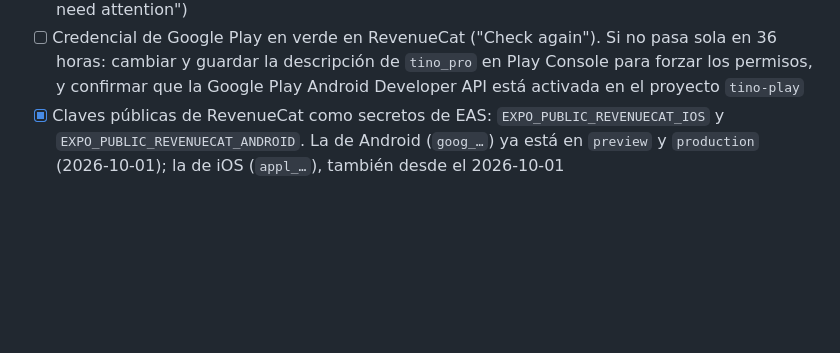
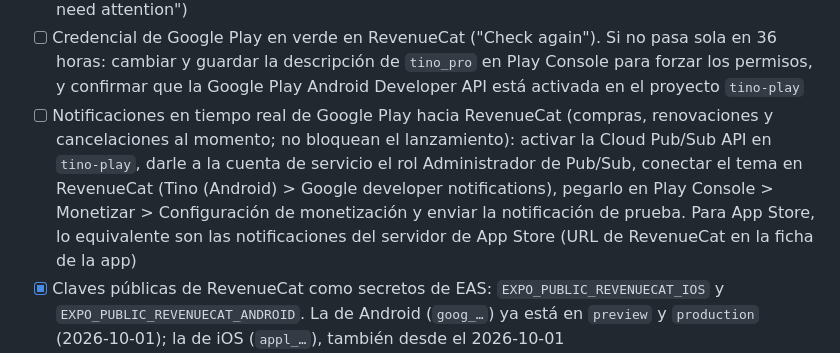
Before and after one commit to Andersonpolanco1/tino, a Markdown page: docs/progreso.md, the part around the change. GitHub-like rendering; blank space fills up the shorter version.

Commit message:
Anota las notificaciones en tiempo real de las tiendas hacia RevenueCat
Co-Authored-By: Claude Opus 5.5 <noreply@anthropic.com>

```diff
--- a/docs/progreso.md
+++ b/docs/progreso.md
@@ -217,6 +217,7 @@ Criterios de la especificación:
 - [x] RevenueCat: productos de App Store (`tino_pro_mensual`, `tino_pro_anual`, `tino_pro_anual_lanzamiento`) y de Google Play (`tino_pro:mensual`, `tino_pro:anual`, `tino_pro:anual-lanzamiento`) creados a mano en RevenueCat el 2026-10-02, en el derecho `pro` y en los tres paquetes de la oferta `default`. Se crearon sin leer las tiendas, porque faltan las credenciales (pendiente siguiente): hay que confirmar que existen y sus precios cuando estén
 - [ ] RevenueCat, credenciales de las tiendas (2026-10-02): (1) Google Play: la cuenta de servicio de `tino-play` está cargada pero sin permisos; en Play Console > Usuarios y permisos, darle acceso a Tino con "Ver información de la app", "Ver datos financieros, pedidos y respuestas de encuestas de cancelación" y "Gestionar pedidos y suscripciones". Sin esto RevenueCat no valida compras de Android. Hecho el 2026-10-02 (cuenta `revenuecat-tino@tino-play.iam.gserviceaccount.com` invitada con los tres permisos); falta ver las credenciales en verde en RevenueCat, que puede tardar hasta 36 horas. (2) App Store: falta la clave de la API de App Store Connect (rol App Manager, el `.p8` fuera del repositorio) para importar y verificar productos; la clave de compras dentro de la app ya está. Después, pedir a RevenueCat que compruebe que los seis productos existen en las tiendas El 2026-10-02 RevenueCat ya lee los seis productos con los precios de D58 (USD 2.49, 19.99 y 14.99; en RD los mismos), pero la credencial de Google Play sigue sin validarse para compras ("Service account credentials need attention")
 - [ ] Credencial de Google Play en verde en RevenueCat ("Check again"). Si no pasa sola en 36 horas: cambiar y guardar la descripción de `tino_pro` en Play Console para forzar los permisos, y confirmar que la Google Play Android Developer API está activada en el proyecto `tino-play`
+- [ ] Notificaciones en tiempo real de Google Play hacia RevenueCat (compras, renovaciones y cancelaciones al momento; no bloquean el lanzamiento): activar la Cloud Pub/Sub API en `tino-play`, darle a la cuenta de servicio el rol Administrador de Pub/Sub, conectar el tema en RevenueCat (Tino (Android) > Google developer notifications), pegarlo en Play Console > Monetizar > Configuración de monetización y enviar la notificación de prueba. Para App Store, lo equivalente son las notificaciones del servidor de App Store (URL de RevenueCat en la ficha de la app)
 - [x] Claves públicas de RevenueCat como secretos de EAS: `EXPO_PUBLIC_REVENUECAT_IOS` y `EXPO_PUBLIC_REVENUECAT_ANDROID`. La de Android (`goog_…`) ya está en `preview` y `production` (2026-10-01); la de iOS (`appl_…`), también desde el 2026-10-01
 - [ ] Integración de RevenueCat con PostHog para `prueba_iniciada`, `suscripcion_iniciada` y `suscripcion_cancelada`; decidir cómo unir los dos identificadores anónimos solo si la analítica está activa
 - [x] Sitio para los documentos: repositorio `polancolabs-web` (Astro, carpeta hermana de `tino`), con la página de Tino, privacidad, términos y soporte en `polancolabs.com/apps/tino/…` (D87). Su compilación falla mientras quede un `[POR COMPLETAR]`
```
